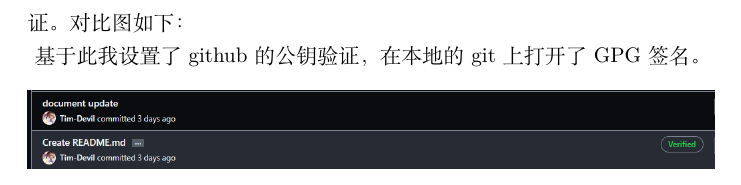
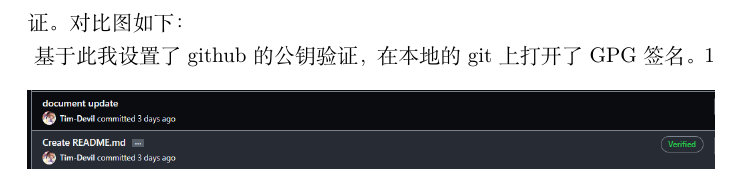
Before and after one commit to Tim-Devil/Skill-Learning, a LaTeX document (week_3_git/week_3_git.tex): part of page 5 of 5, cut so that both start at the same text. Compiled offline with XeLaTeX.

Commit message:
try: try again

```diff
--- a/week_3_git/week_3_git.tex
+++ b/week_3_git/week_3_git.tex
@@ -110,5 +110,5 @@
     \centering
     \includegraphics[width=\textwidth]{pic1_verfied.png}\\
 \end{figure}
-基于此我设置了github的公钥验证，在本地的git上打开了GPG签名。
+基于此我设置了github的公钥验证，在本地的git上打开了GPG签名。1
 \end{document}
```
Also changed, not shown: week_3_git/week_3_git.pdf, 1 other file.
